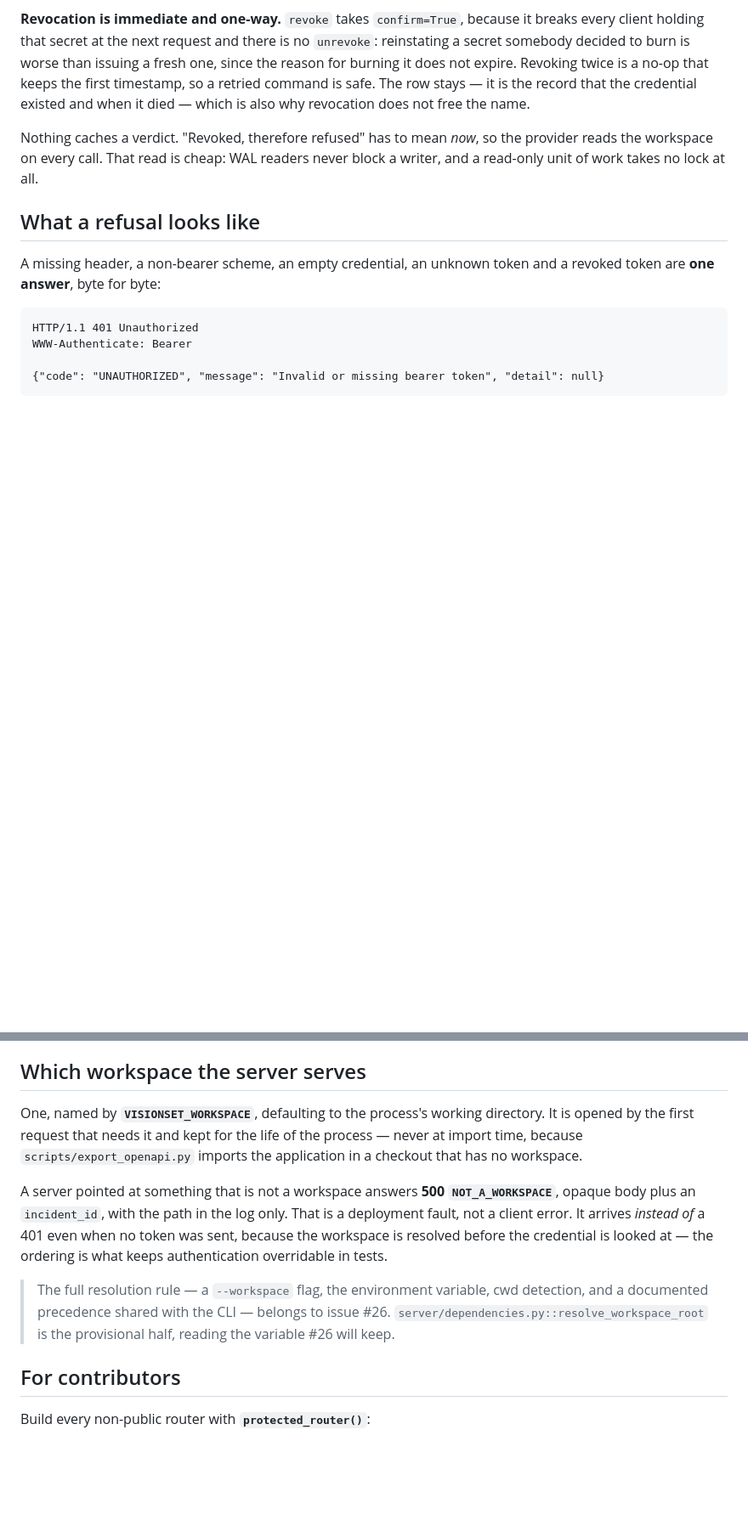
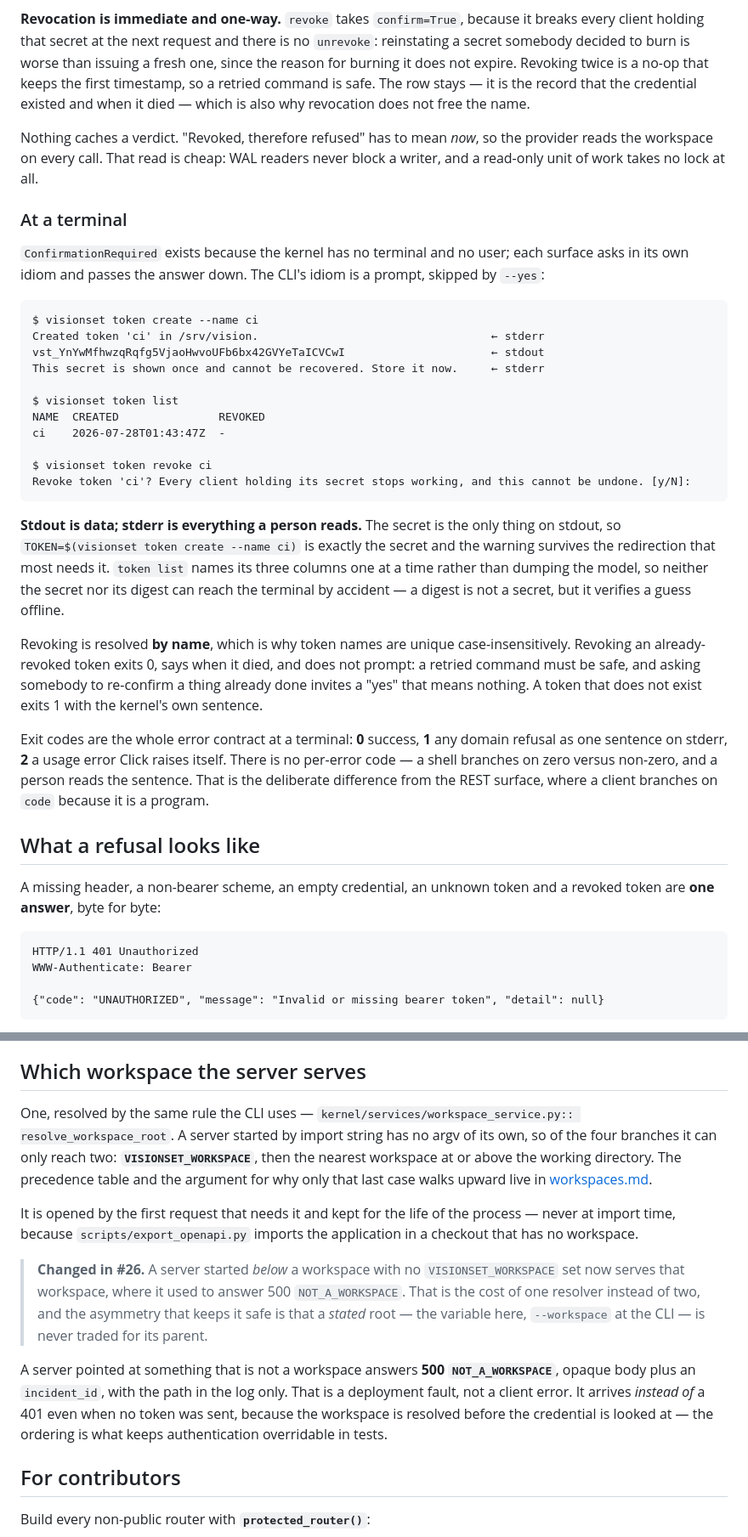
Before and after one commit to Robomous/VisionSet, a Markdown page: docs/auth.md, 2 parts joined by grey strips. Shown at 85% size. Rendered like a GitHub page; blank space fills up the shorter version.

````diff
--- a/docs/auth.md
+++ b/docs/auth.md
@@ -63,6 +65,41 @@ Nothing caches a verdict. "Revoked, therefore refused" has to mean *now*, so the
 the workspace on every call. That read is cheap: WAL readers never block a writer, and a
 read-only unit of work takes no lock at all.
 
+### At a terminal
+
+`ConfirmationRequired` exists because the kernel has no terminal and no user; each surface asks in
+its own idiom and passes the answer down. The CLI's idiom is a prompt, skipped by `--yes`:
+
+```
+$ visionset token create --name ci
+Created token 'ci' in /srv/vision.                                   ← stderr
+vst_YnYwMfhwzqRqfg5VjaoHwvoUFb6bx42GVYeTaICVCwI                      ← stdout
+This secret is shown once and cannot be recovered. Store it now.     ← stderr
+
+$ visionset token list
+NAME  CREATED               REVOKED
+ci    2026-07-28T01:43:47Z  -
+
+$ visionset token revoke ci
+Revoke token 'ci'? Every client holding its secret stops working, and this cannot be undone. [y/N]:
+```
+
+**Stdout is data; stderr is everything a person reads.** The secret is the only thing on stdout, so
+`TOKEN=$(visionset token create --name ci)` is exactly the secret and the warning survives the
+redirection that most needs it. `token list` names its three columns one at a time rather than
+dumping the model, so neither the secret nor its digest can reach the terminal by accident — a
+digest is not a secret, but it verifies a guess offline.
+
+Revoking is resolved **by name**, which is why token names are unique case-insensitively. Revoking
+an already-revoked token exits 0, says when it died, and does not prompt: a retried command must be
+safe, and asking somebody to re-confirm a thing already done invites a "yes" that means nothing.
+A token that does not exist exits 1 with the kernel's own sentence.
+
+Exit codes are the whole error contract at a terminal: **0** success, **1** any domain refusal as
+one sentence on stderr, **2** a usage error Click raises itself. There is no per-error code — a
+shell branches on zero versus non-zero, and a person reads the sentence. That is the deliberate
+difference from the REST surface, where a client branches on `code` because it is a program.
+
 ## What a refusal looks like
 
 A missing header, a non-bearer scheme, an empty credential, an unknown token and a revoked token
@@ -85,21 +122,26 @@ wrong thing.
 
 ## Which workspace the server serves
 
-One, named by **`VISIONSET_WORKSPACE`**, defaulting to the process's working directory. It is
-opened by the first request that needs it and kept for the life of the process — never at import
-time, because `scripts/export_openapi.py` imports the application in a checkout that has no
+One, resolved by the same rule the CLI uses — `kernel/services/workspace_service.py::
+resolve_workspace_root`. A server started by import string has no argv of its own, so of the four
+branches it can only reach two: **`VISIONSET_WORKSPACE`**, then the nearest workspace at or above
+the working directory. The precedence table and the argument for why only that last case walks
+upward live in [workspaces.md](workspaces.md#which-workspace-when-nobody-said).
+
+It is opened by the first request that needs it and kept for the life of the process — never at
+import time, because `scripts/export_openapi.py` imports the application in a checkout that has no
 workspace.
+
+> **Changed in #26.** A server started *below* a workspace with no `VISIONSET_WORKSPACE` set now
+> serves that workspace, where it used to answer 500 `NOT_A_WORKSPACE`. That is the cost of one
+> resolver instead of two, and the asymmetry that keeps it safe is that a *stated* root — the
+> variable here, `--workspace` at the CLI — is never traded for its parent.
 
 A server pointed at something that is not a workspace answers **500 `NOT_A_WORKSPACE`**, opaque
 body plus an `incident_id`, with the path in the log only. That is a deployment fault, not a
 client error. It arrives *instead of* a 401 even when no token was sent, because the workspace is
 resolved before the credential is looked at — the ordering is what keeps authentication
 overridable in tests.
-
-> The full resolution rule — a `--workspace` flag, the environment variable, cwd detection, and a
-> documented precedence shared with the CLI — belongs to issue #26.
-> `server/dependencies.py::resolve_workspace_root` is the provisional half, reading the variable
-> #26 will keep.
 
 ## For contributors
 
````
Also changed, not shown: other parts of docs/auth.md (+3 -1 lines), docs/README.md (+2 -2 lines), docs/workspaces.md (+41 -1 lines).
